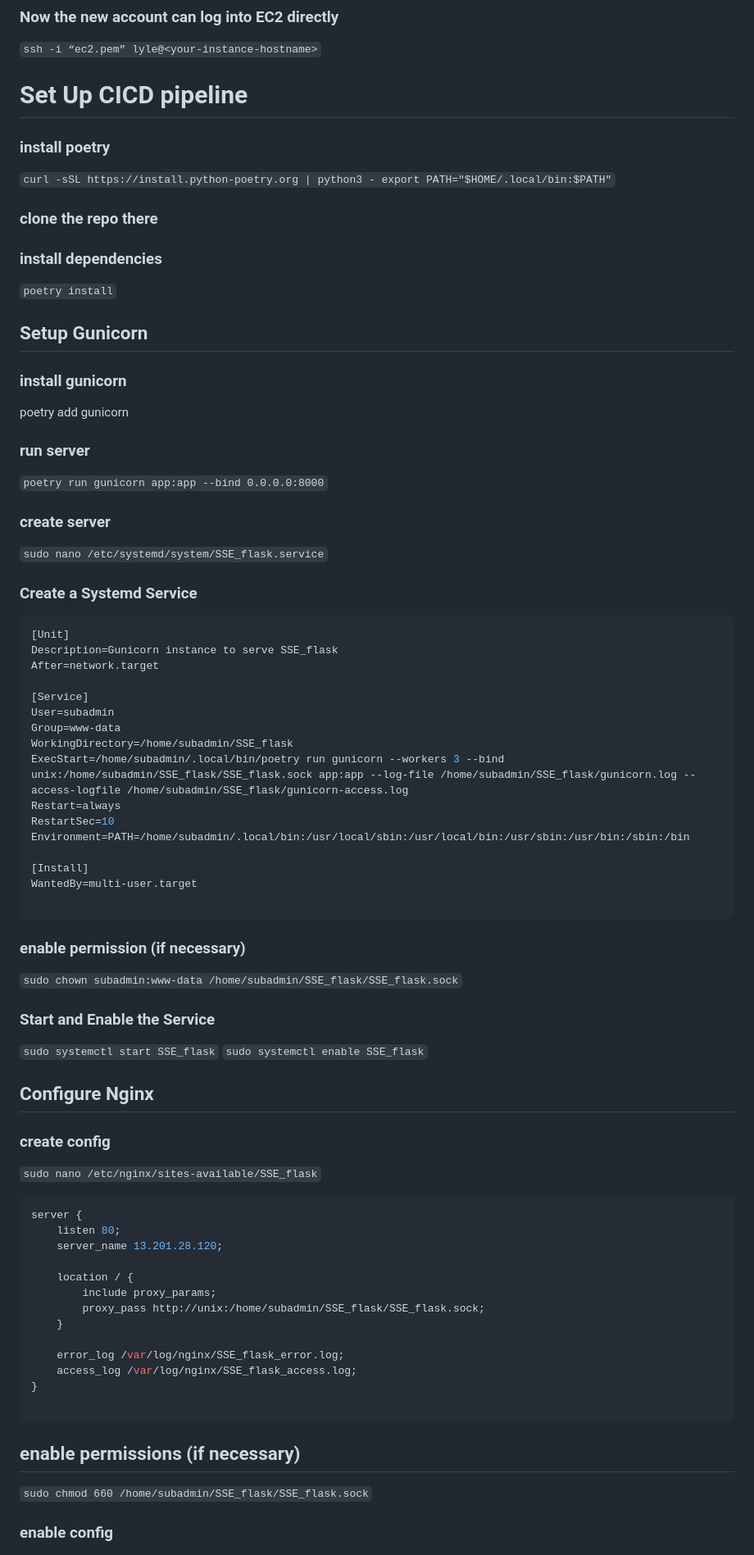
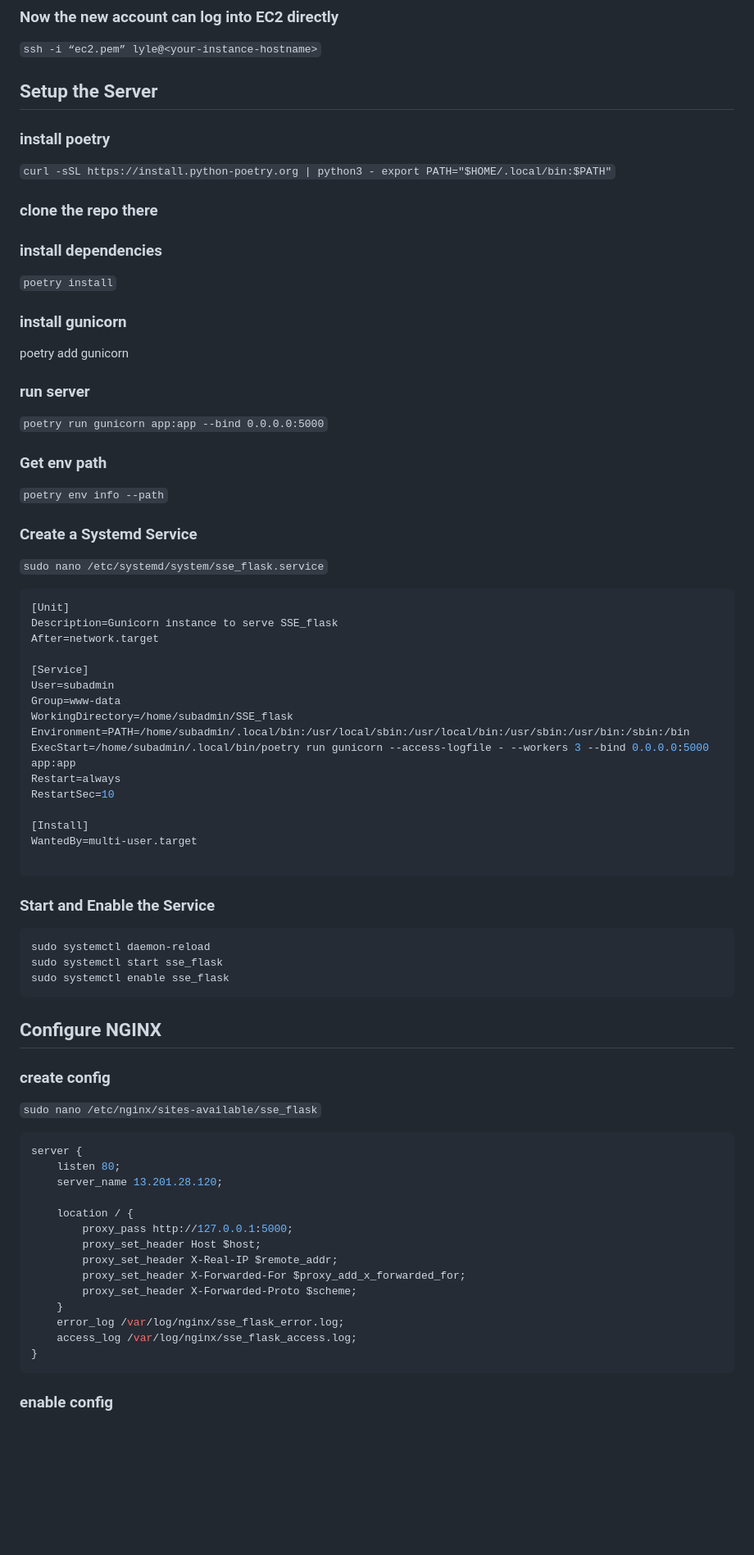
Before and after one commit to subhamsarangi/SSE_flask, a Markdown page: Deploy-AWS-EC2.md, the part around one of its changes. Shown at 82% size. Drawn GitHub-style; blank space fills up the shorter version.

````diff
--- a/Deploy-AWS-EC2.md
+++ b/Deploy-AWS-EC2.md
@@ -48,12 +47,9 @@ sudo apt install python3-pip -y
 ### Now the new account can log into EC2 directly
 `ssh -i “ec2.pem” lyle@<your-instance-hostname>`
 
-
-# Set Up CICD pipeline
-
+## Setup the Server
 
 ### install poetry
-
 `curl -sSL https://install.python-poetry.org | python3 -
 export PATH="$HOME/.local/bin:$PATH"`
 
@@ -62,19 +58,19 @@ export PATH="$HOME/.local/bin:$PATH"`
 ### install dependencies
 `poetry install`
 
-## Setup Gunicorn
-
 ### install gunicorn
 poetry add gunicorn
 
 ### run server
-`poetry run gunicorn app:app --bind 0.0.0.0:8000`
+`poetry run gunicorn app:app --bind 0.0.0.0:5000`
 
-### create server
-`sudo nano /etc/systemd/system/SSE_flask.service`
+### Get env path
+`poetry env info --path`
 
 ### Create a Systemd Service
-```bash
+`sudo nano /etc/systemd/system/sse_flask.service`
+
+```ini
 [Unit]
 Description=Gunicorn instance to serve SSE_flask
 After=network.target
@@ -83,47 +79,42 @@ After=network.target
 User=subadmin
 Group=www-data
 WorkingDirectory=/home/subadmin/SSE_flask
-ExecStart=/home/subadmin/.local/bin/poetry run gunicorn --workers 3 --bind unix:/home/subadmin/SSE_flask/SSE_flask.sock app:app --log-file /home/subadmin/SSE_flask/gunicorn.log --access-logfile /home/subadmin/SSE_flask/gunicorn-access.log
+Environment=PATH=/home/subadmin/.local/bin:/usr/local/sbin:/usr/local/bin:/usr/sbin:/usr/bin:/sbin:/bin
+ExecStart=/home/subadmin/.local/bin/poetry run gunicorn --access-logfile - --workers 3 --bind 0.0.0.0:5000 app:app
 Restart=always
 RestartSec=10
-Environment=PATH=/home/subadmin/.local/bin:/usr/local/sbin:/usr/local/bin:/usr/sbin:/usr/bin:/sbin:/bin
 
 [Install]
 WantedBy=multi-user.target
 
 ```
 
-### enable permission (if necessary)
-`sudo chown subadmin:www-data /home/subadmin/SSE_flask/SSE_flask.sock`
+### Start and Enable the Service
+```bash
+sudo systemctl daemon-reload
+sudo systemctl start sse_flask
+sudo systemctl enable sse_flask
+```
 
-### Start and Enable the Service
+## Configure NGINX
+### create config
+`sudo nano /etc/nginx/sites-available/sse_flask`
 
-`sudo systemctl start SSE_flask`
-`sudo systemctl enable SSE_flask`
-
-
-## Configure Nginx
-
-
-### create config
-`sudo nano /etc/nginx/sites-available/SSE_flask`
-
-```bash
+```nginx
 server {
     listen 80;
     server_name 13.201.28.120;
 
     location / {
-        include proxy_params;
-        proxy_pass http://unix:/home/subadmin/SSE_flask/SSE_flask.sock;
+        proxy_pass http://127.0.0.1:5000;
+        proxy_set_header Host $host;
+        proxy_set_header X-Real-IP $remote_addr;
+        proxy_set_header X-Forwarded-For $proxy_add_x_forwarded_for;
+        proxy_set_header X-Forwarded-Proto $scheme;
     }
-
-    error_log /var/log/nginx/SSE_flask_error.log;
-    access_log /var/log/nginx/SSE_flask_access.log;
+    error_log /var/log/nginx/sse_flask_error.log;
+    access_log /var/log/nginx/sse_flask_access.log;
 }
-
 ```
-## enable permissions (if necessary)
-`sudo chmod 660 /home/subadmin/SSE_flask/SSE_flask.sock`
 
 ### enable config
````
Also changed, not shown: other parts of Deploy-AWS-EC2.md (+13 -16 lines).
